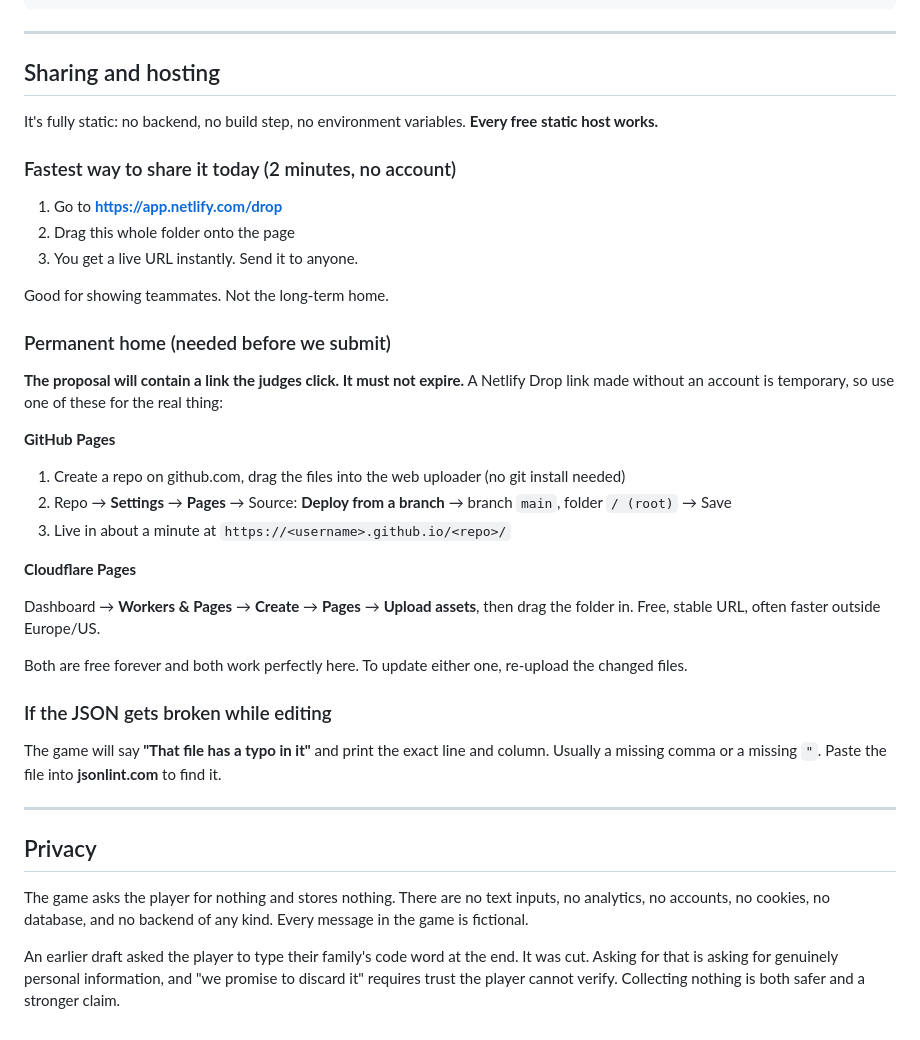
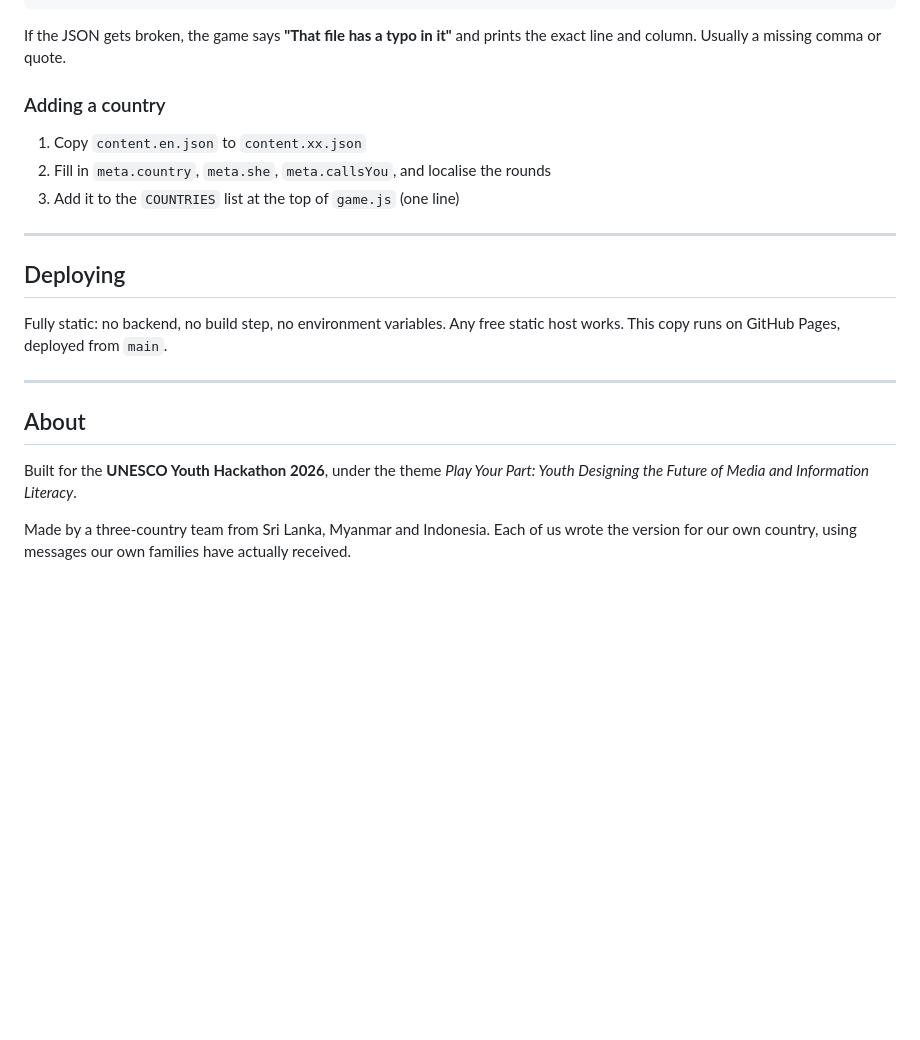
Before and after one commit to nikolify/is-this-real, a Markdown page: README.md, the part around one of its changes. Rendered like a GitHub page; blank space fills up the shorter version.

````diff
--- a/README.md
+++ b/README.md
@@ -108,58 +142,30 @@ Each round in `content.en.json`:
 }
 ```
 
----
+If the JSON gets broken, the game says **"That file has a typo in it"** and
+prints the exact line and column. Usually a missing comma or quote.
 
-## Sharing and hosting
+### Adding a country
 
-It's fully static: no backend, no build step, no environment variables.
-**Every free static host works.**
-
-### Fastest way to share it today (2 minutes, no account)
-
-1. Go to **<https://app.netlify.com/drop>**
-2. Drag this whole folder onto the page
-3. You get a live URL instantly. Send it to anyone.
-
-Good for showing teammates. Not the long-term home.
-
-### Permanent home (needed before we submit)
-
-**The proposal will contain a link the judges click. It must not expire.**
-A Netlify Drop link made without an account is temporary, so use one of
-these for the real thing:
-
-**GitHub Pages**
-
-1. Create a repo on github.com, drag the files into the web uploader
-   (no git install needed)
-2. Repo → **Settings** → **Pages** → Source: **Deploy from a branch** →
-   branch `main`, folder `/ (root)` → Save
-3. Live in about a minute at `https://<username>.github.io/<repo>/`
-
-**Cloudflare Pages**
-
-Dashboard → **Workers & Pages** → **Create** → **Pages** → **Upload assets**,
-then drag the folder in. Free, stable URL, often faster outside Europe/US.
-
-Both are free forever and both work perfectly here. To update either one,
-re-upload the changed files.
-
-### If the JSON gets broken while editing
-
-The game will say **"That file has a typo in it"** and print the exact line
-and column. Usually a missing comma or a missing `"`. Paste the file into
-**jsonlint.com** to find it.
+1. Copy `content.en.json` to `content.xx.json`
+2. Fill in `meta.country`, `meta.she`, `meta.callsYou`, and localise the rounds
+3. Add it to the `COUNTRIES` list at the top of `game.js` (one line)
 
 ---
 
-## Privacy
+## Deploying
 
-The game asks the player for nothing and stores nothing. There are no
-text inputs, no analytics, no accounts, no cookies, no database, and no
-backend of any kind. Every message in the game is fictional.
+Fully static: no backend, no build step, no environment variables. Any free
+static host works. This copy runs on GitHub Pages, deployed from `main`.
 
-An earlier draft asked the player to type their family's code word at the
-end. It was cut. Asking for that is asking for genuinely personal
-information, and "we promise to discard it" requires trust the player
-cannot verify. Collecting nothing is both safer and a stronger claim.
+---
+
+## About
+
+Built for the **UNESCO Youth Hackathon 2026**, under the theme
+*Play Your Part: Youth Designing the Future of Media and Information
+Literacy*.
+
+Made by a three-country team from Sri Lanka, Myanmar and Indonesia. Each of
+us wrote the version for our own country, using messages our own families
+have actually received.
````
Also changed, not shown: other parts of README.md (+102 -68 lines), PROPOSAL-Is-This-Real.md (added, +256 -0 lines).
